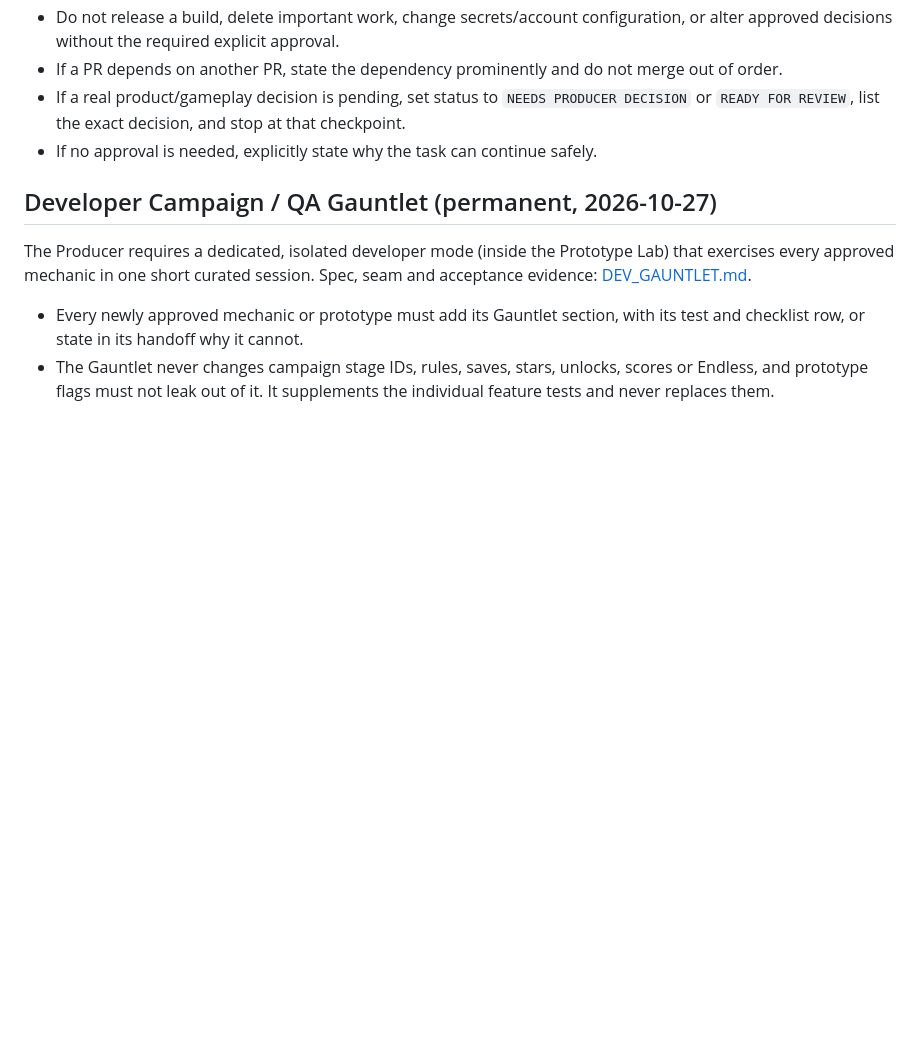
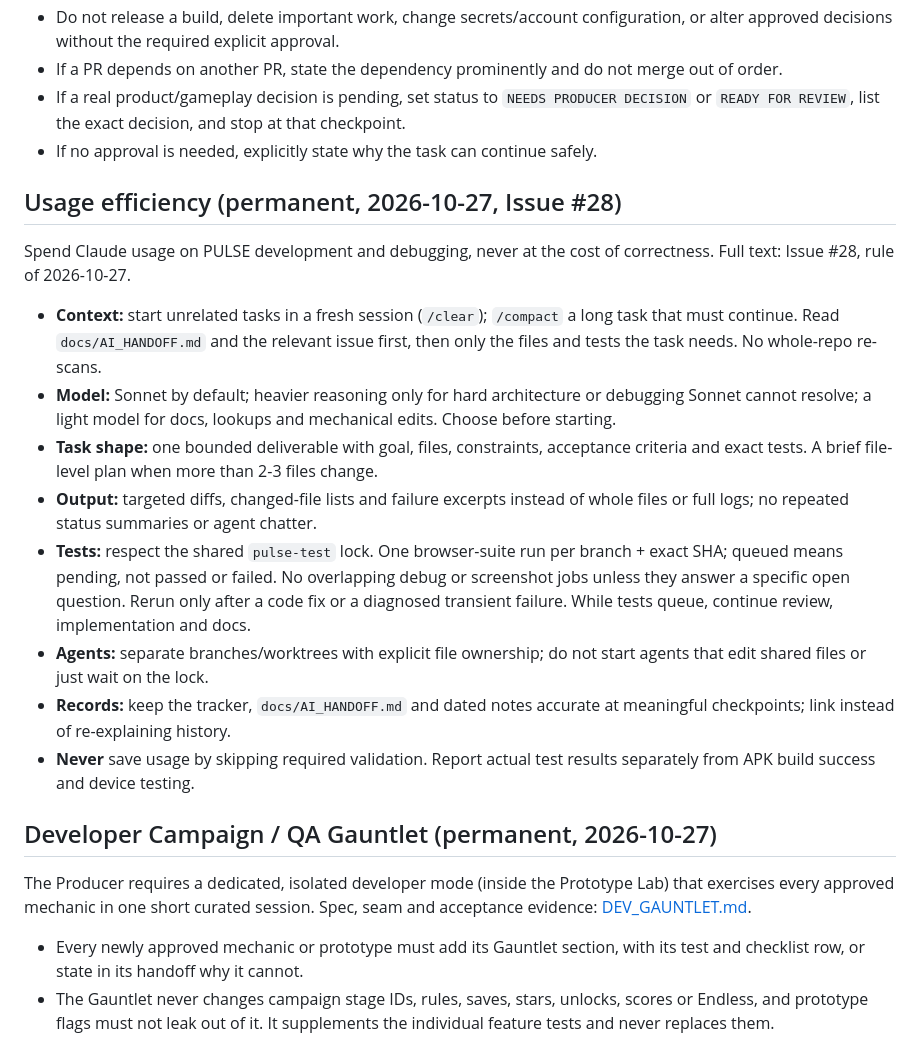
Before and after one commit to egaamnd-bot/casual-game-studio, a Markdown page: docs/AI_HANDOFF_PROTOCOL.md, the part around the change. Rendered like a GitHub page; blank space fills up the shorter version.

Commit message:
Record the usage-efficiency rule (docs only)
Concise protocol section in AI_HANDOFF_PROTOCOL.md, reference from AI_HANDOFF.md, Decision #26. No game code changed.

Co-Authored-By: Claude Sonnet 5.5 <noreply@anthropic.com>
Claude-Session: https://claude.ai/code/session_01MzQiGj6ZKh9sv3nvtvqyd9

```diff
--- a/docs/AI_HANDOFF_PROTOCOL.md
+++ b/docs/AI_HANDOFF_PROTOCOL.md
@@ -94,6 +94,19 @@ Report actual counts, failures, skipped tests, warnings, environment caveats, an
 - If a real product/gameplay decision is pending, set status to `NEEDS PRODUCER DECISION` or `READY FOR REVIEW`, list the exact decision, and stop at that checkpoint.
 - If no approval is needed, explicitly state why the task can continue safely.
 
+## Usage efficiency (permanent, 2026-10-27, Issue #28)
+
+Spend Claude usage on PULSE development and debugging, never at the cost of correctness. Full text: Issue #28, rule of 2026-10-27.
+
+- **Context:** start unrelated tasks in a fresh session (`/clear`); `/compact` a long task that must continue. Read `docs/AI_HANDOFF.md` and the relevant issue first, then only the files and tests the task needs. No whole-repo re-scans.
+- **Model:** Sonnet by default; heavier reasoning only for hard architecture or debugging Sonnet cannot resolve; a light model for docs, lookups and mechanical edits. Choose before starting.
+- **Task shape:** one bounded deliverable with goal, files, constraints, acceptance criteria and exact tests. A brief file-level plan when more than 2-3 files change.
+- **Output:** targeted diffs, changed-file lists and failure excerpts instead of whole files or full logs; no repeated status summaries or agent chatter.
+- **Tests:** respect the shared `pulse-test` lock. One browser-suite run per branch + exact SHA; queued means pending, not passed or failed. No overlapping debug or screenshot jobs unless they answer a specific open question. Rerun only after a code fix or a diagnosed transient failure. While tests queue, continue review, implementation and docs.
+- **Agents:** separate branches/worktrees with explicit file ownership; do not start agents that edit shared files or just wait on the lock.
+- **Records:** keep the tracker, `docs/AI_HANDOFF.md` and dated notes accurate at meaningful checkpoints; link instead of re-explaining history.
+- **Never** save usage by skipping required validation. Report actual test results separately from APK build success and device testing.
+
 ## Developer Campaign / QA Gauntlet (permanent, 2026-10-27)
 
 The Producer requires a dedicated, isolated developer mode (inside the Prototype Lab) that exercises every approved mechanic in one short curated session. Spec, seam and acceptance evidence: [DEV_GAUNTLET.md](DEV_GAUNTLET.md).
```
Also changed, not shown: docs/AI_HANDOFF.md (+1 -1 lines), docs/DECISIONS.md (+1 -0 lines).
